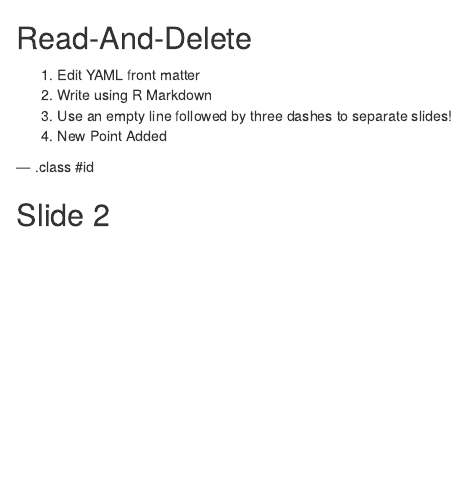
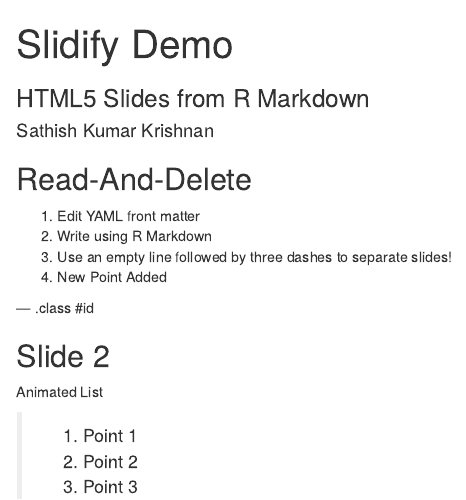
Before and after one commit to SathishKr/slidify, an R Markdown document (index.Rmd): the page in a window 1100 px wide, from its top. Rendered offline with R 4.5, knitr and Pandoc, with nearby package versions.

Commit message:
publishing deck

```diff
--- a/index.Rmd
+++ b/index.Rmd
@@ -1,5 +1,4 @@
 ---
-title       :
-subtitle    :
-author      :
-job         :
+title       : Slidify Demo
+subtitle    : HTML5 Slides from R Markdown
+author      : Sathish Kumar Krishnan
@@ -12,3 +14,5 @@
+  repo: slidify
+
 ---
 
 ## Read-And-Delete
@@ -21,3 +25,9 @@
 --- .class #id
 
 ## Slide 2
+
+Animated List
+
+> 1. Point 1
+> 2. Point 2
+> 3. Point 3
```
Also changed, not shown: index.html, index.md, index.Rmd (3 more changed lines).
